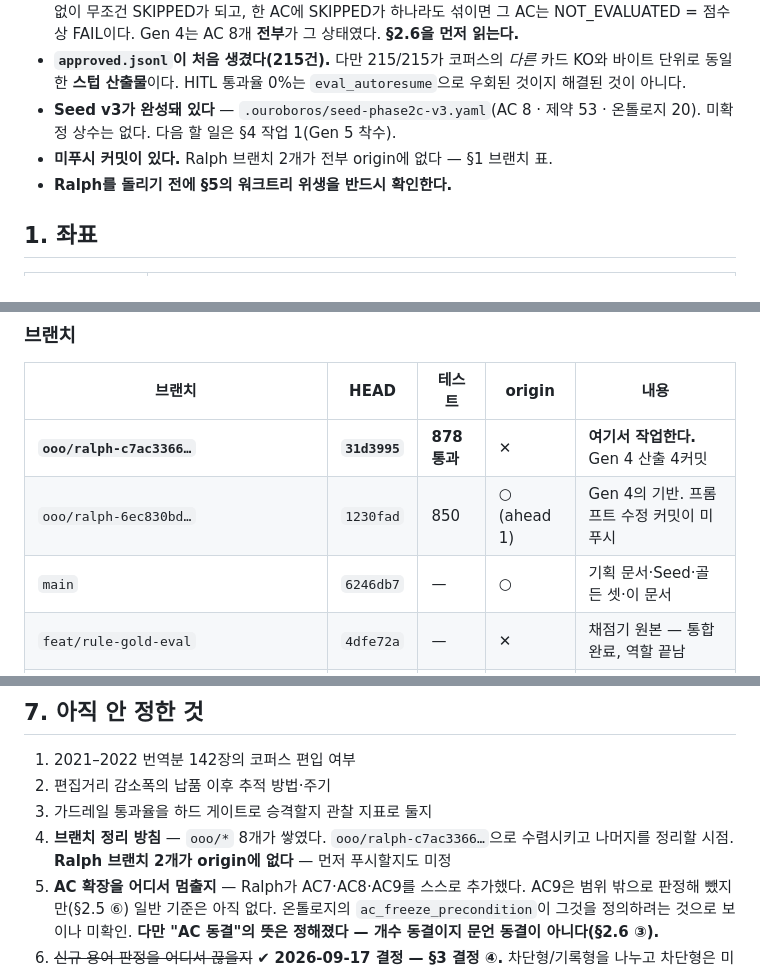
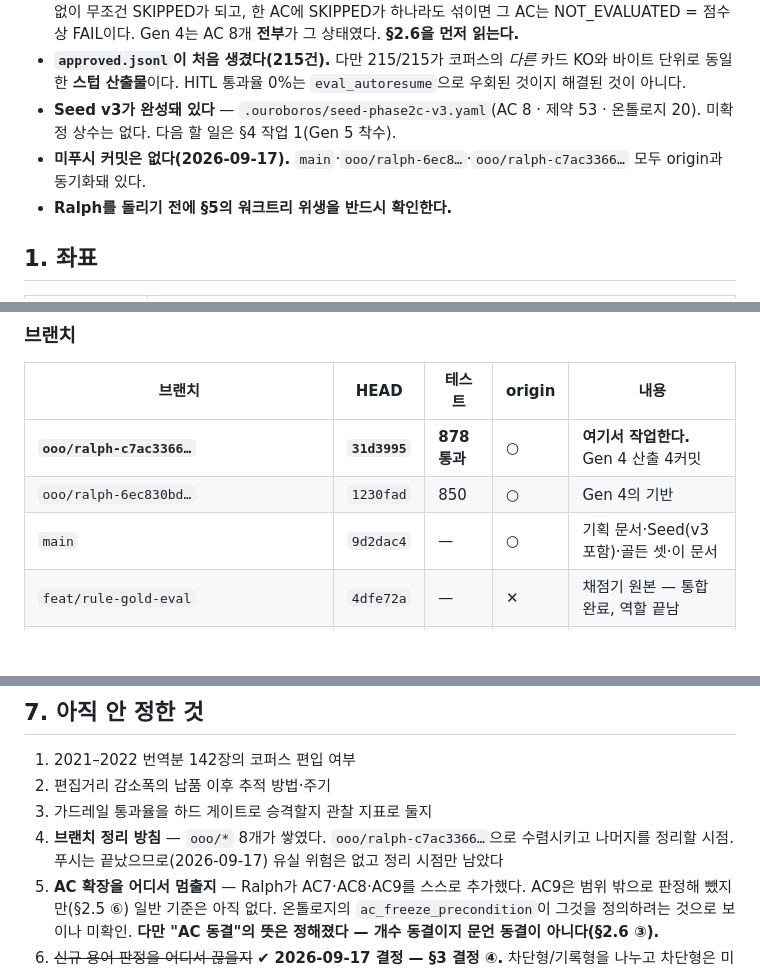
Before and after one commit to castigar/netrunner-glossary, a Markdown page: .ouroboros/HANDOFF.md, 3 parts joined by grey strips. Drawn GitHub-style; blank space fills up the shorter version.

Commit message:
docs(handoff): 푸시 완료 상태 반영 — main·ralph 2개 origin 동기화
Co-Authored-By: Claude Opus 5 (1M context) <noreply@anthropic.com>

```diff
--- a/.ouroboros/HANDOFF.md
+++ b/.ouroboros/HANDOFF.md
@@ -19,7 +19,7 @@
   동일한 **스텁 산출물**이다. HITL 통과율 0%는 `eval_autoresume`으로 우회된 것이지 해결된 것이 아니다.
 - **Seed v3가 완성돼 있다** — `.ouroboros/seed-phase2c-v3.yaml`(AC 8 · 제약 53 · 온톨로지 20).
   미확정 상수는 없다. 다음 할 일은 §4 작업 1(Gen 5 착수).
-- **미푸시 커밋이 있다.** Ralph 브랜치 2개가 전부 origin에 없다 — §1 브랜치 표.
+- **미푸시 커밋은 없다(2026-09-17).** `main`·`ooo/ralph-6ec8…`·`ooo/ralph-c7ac3366…` 모두 origin과 동기화돼 있다.
 - **Ralph를 돌리기 전에 §5의 워크트리 위생을 반드시 확인한다.**
 
 ## 1. 좌표
@@ -45,9 +45,9 @@ export CORPUS_ROOT="C:/Users/SDS/Desktop/netrunner-corpus/netrunner-cards-json"
 
 | 브랜치 | HEAD | 테스트 | origin | 내용 |
 |---|---|---|---|---|
-| **`ooo/ralph-c7ac3366…`** | **`31d3995`** | **878 통과** | ✕ | **여기서 작업한다.** Gen 4 산출 4커밋 |
-| `ooo/ralph-6ec830bd…` | `1230fad` | 850 | ○ (ahead 1) | Gen 4의 기반. 프롬프트 수정 커밋이 미푸시 |
-| `main` | `6246db7` | — | ○ | 기획 문서·Seed·골든 셋·이 문서 |
+| **`ooo/ralph-c7ac3366…`** | **`31d3995`** | **878 통과** | ○ | **여기서 작업한다.** Gen 4 산출 4커밋 |
+| `ooo/ralph-6ec830bd…` | `1230fad` | 850 | ○ | Gen 4의 기반 |
+| `main` | `9d2dac4` | — | ○ | 기획 문서·Seed(v3 포함)·골든 셋·이 문서 |
 | `feat/rule-gold-eval` | `4dfe72a` | — | ✕ | 채점기 원본 — 통합 완료, 역할 끝남 |
 | `ooo/orch_fa2a47fe46cf` | `3ad61ca` | 623 | ✕ | 게이트 수정 — 통합 완료, 역할 끝남 |
 | `ooo/orch_a3466c696fe8` | `71cdbda` | 694 | ✕ | phase2c 실행 원본 — 최신 브랜치 이력에 포함됨 |
@@ -722,7 +722,7 @@ Seed를 찾을 때 그것을 집지 않도록 주의한다.
 2. 편집거리 감소폭의 납품 이후 추적 방법·주기
 3. 가드레일 통과율을 하드 게이트로 승격할지 관찰 지표로 둘지
 4. **브랜치 정리 방침** — `ooo/*` 8개가 쌓였다. `ooo/ralph-c7ac3366…`으로 수렴시키고
-   나머지를 정리할 시점. **Ralph 브랜치 2개가 origin에 없다** — 먼저 푸시할지도 미정
+   나머지를 정리할 시점. 푸시는 끝났으므로(2026-09-17) 유실 위험은 없고 정리 시점만 남았다
 5. **AC 확장을 어디서 멈출지** — Ralph가 AC7·AC8·AC9를 스스로 추가했다.
    AC9은 범위 밖으로 판정해 뺐지만(§2.5 ⑥) 일반 기준은 아직 없다.
    온톨로지의 `ac_freeze_precondition`이 그것을 정의하려는 것으로 보이나 미확인.
```
